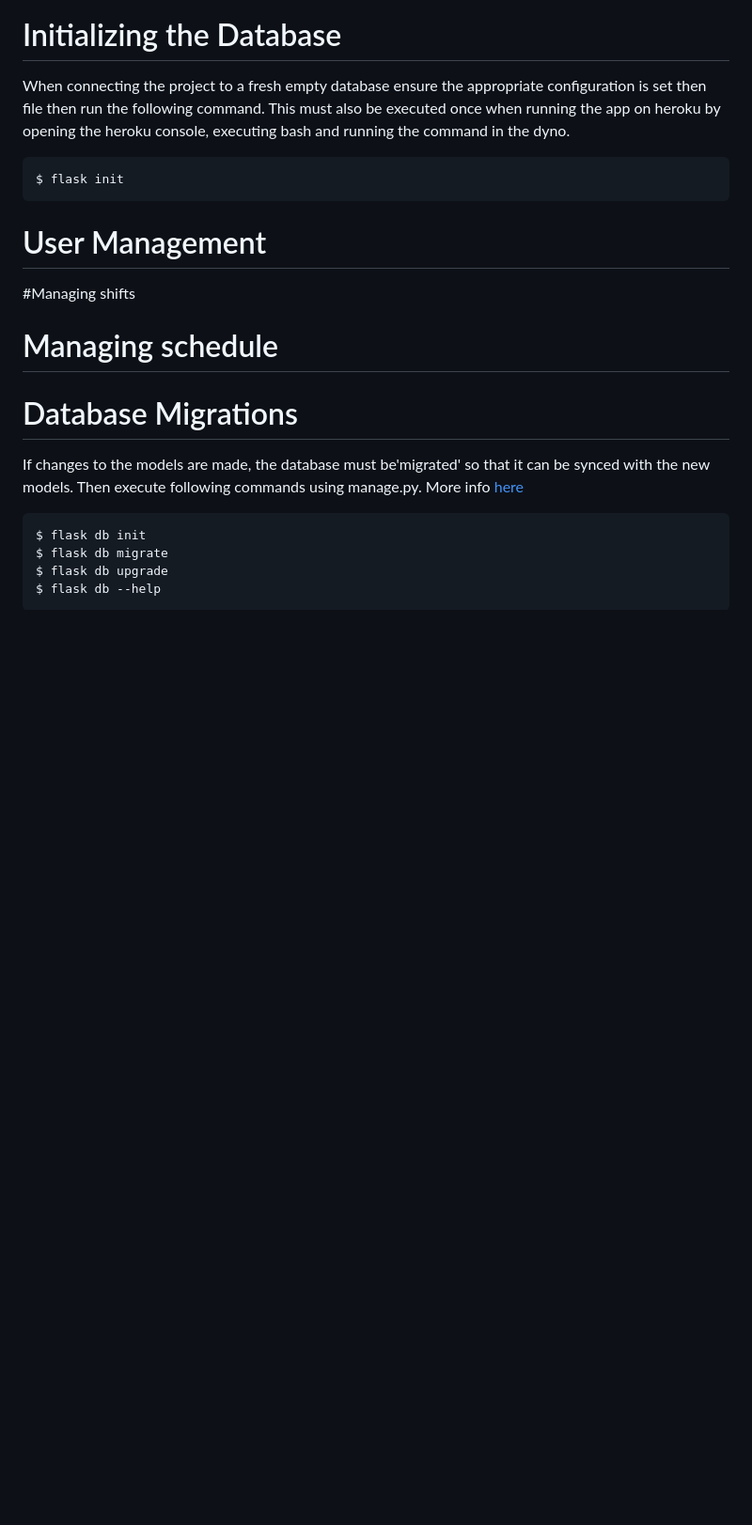
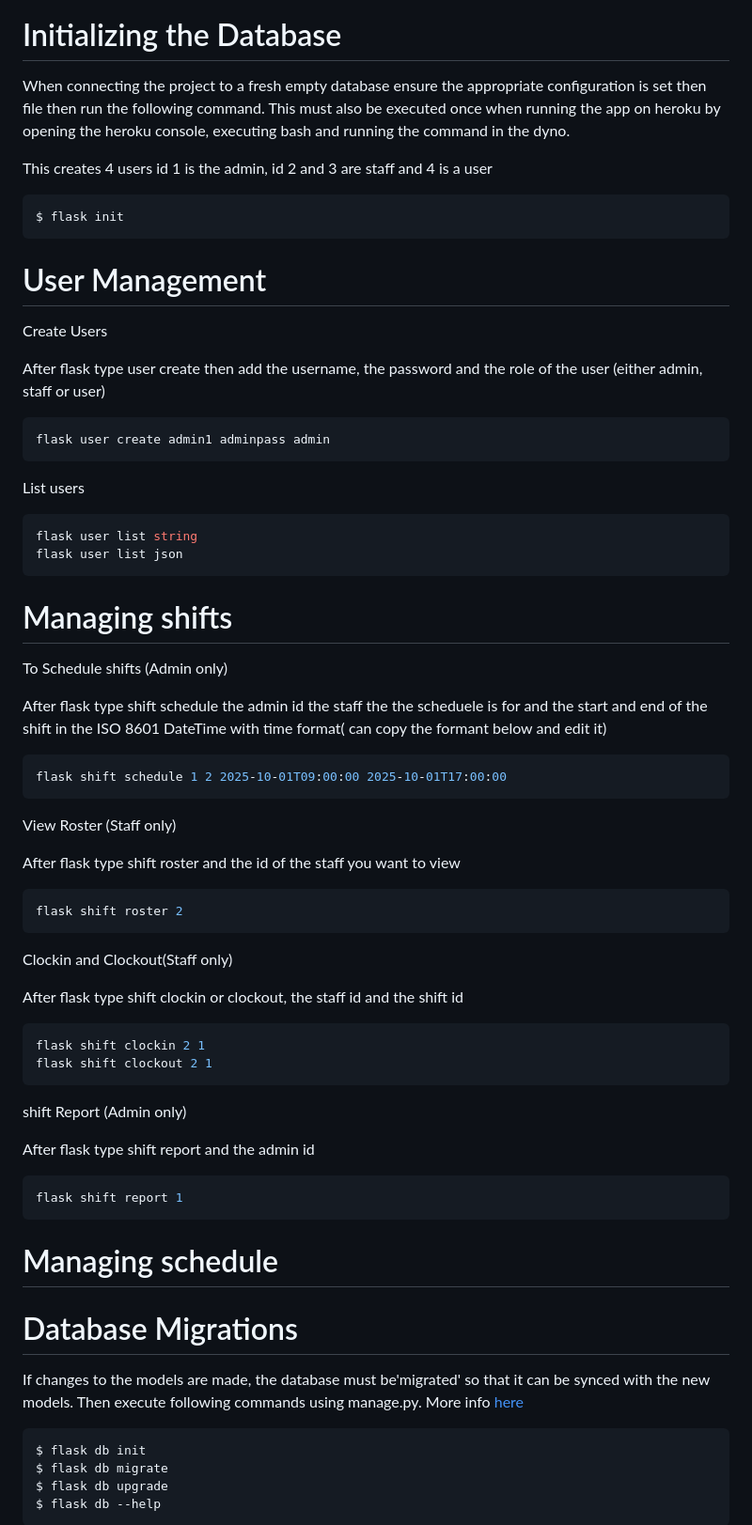
Before and after one commit to Manutd-Assignment-2/RosterAppCLI, a Markdown page: readme.md, the part around the change. Shown at 94% size. Drawn GitHub-style; blank space fills up the shorter version.

````diff
--- a/readme.md
+++ b/readme.md
@@ -100,11 +100,57 @@ You can deploy your version of this app to render by clicking on the "Deploy to
 # Initializing the Database
 When connecting the project to a fresh empty database ensure the appropriate configuration is set then file then run the following command. This must also be executed once when running the app on heroku by opening the heroku console, executing bash and running the command in the dyno.
 
+This creates 4 users id 1 is the admin, id 2 and 3 are staff and 4 is a user
 ```bash
 $ flask init
 ```
 # User Management
-#Managing shifts
+
+Create Users
+
+After flask type user create then add the username, the password and the role of the user (either admin, staff or user)
+
+```bash
+flask user create admin1 adminpass admin
+```
+List users
+```bash
+flask user list string
+flask user list json
+```
+# Managing shifts
+
+To Schedule shifts (Admin only)
+
+After flask type shift  schedule the admin id the staff the the scheduele is for and the start and end of the shift in the ISO 8601 DateTime with time format( can copy the formant below and edit it)
+
+```bash
+flask shift schedule 1 2 2025-10-01T09:00:00 2025-10-01T17:00:00
+```
+View Roster (Staff only)
+
+After flask type shift roster and the id of the staff you want to view
+
+```bash
+flask shift roster 2
+```
+Clockin and Clockout(Staff only)
+
+After flask type shift clockin or clockout, the staff id and the shift id
+
+```bash
+flask shift clockin 2 1
+flask shift clockout 2 1
+```
+
+shift Report (Admin only)
+
+After flask  type shift report and the admin id
+
+```bash
+flask shift report 1
+```
+
 # Managing schedule
 
 # Database Migrations
````
